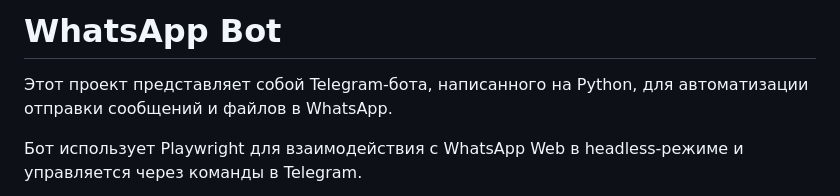
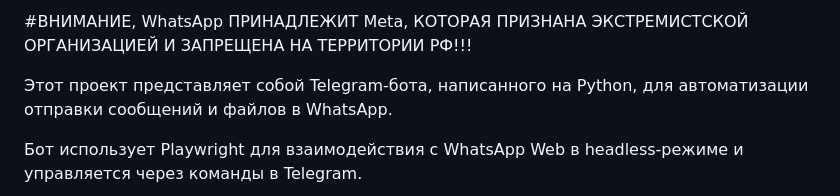
Before and after one commit to msgcg/whatsapp-scheduler, a Markdown page: README.md, the part around the change. Drawn GitHub-style.

```diff
--- a/README.md
+++ b/README.md
@@ -1,4 +1,4 @@
-# WhatsApp Bot
+#ВНИМАНИЕ, WhatsApp ПРИНАДЛЕЖИТ Meta, КОТОРАЯ ПРИЗНАНА ЭКСТРЕМИСТСКОЙ ОРГАНИЗАЦИЕЙ И ЗАПРЕЩЕНА НА ТЕРРИТОРИИ РФ!!!
 
 Этот проект представляет собой Telegram-бота, написанного на Python, для автоматизации отправки сообщений и файлов в WhatsApp.
 
```
